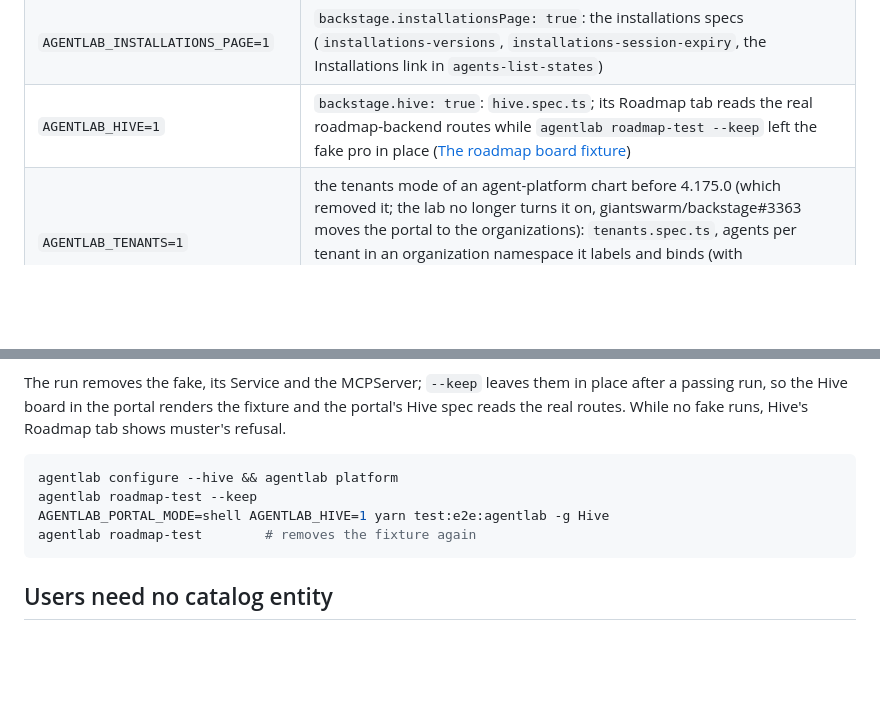
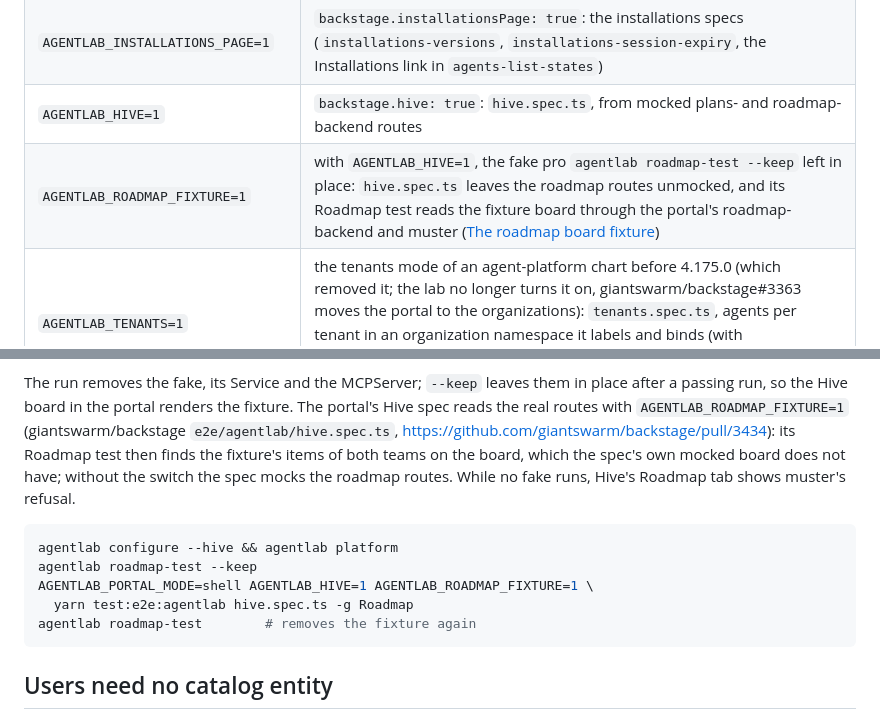
Before and after one commit to giantswarm/agentlab, a Markdown page: docs/backstage.md, 2 parts joined by grey strips. GitHub-like rendering; blank space fills up the shorter version.

Commit message:
docs(backstage): the Hive spec's real-route switch for the pro fixture

````diff
--- a/docs/backstage.md
+++ b/docs/backstage.md
@@ -99,7 +99,8 @@ skips with the reason, and a skipped spec is unproven.
 | `AGENTLAB_KUBECONFIG=<lab>/state/kubeconfig` | any lab: the specs that read or stage objects with kubectl |
 | `AGENTLAB_BACKSTAGE_URL`, `AGENTLAB_CLUSTER` | a lab other than the default edge on `:443` |
 | `AGENTLAB_INSTALLATIONS_PAGE=1` | `backstage.installationsPage: true`: the installations specs (`installations-versions`, `installations-session-expiry`, the Installations link in `agents-list-states`) |
-| `AGENTLAB_HIVE=1` | `backstage.hive: true`: `hive.spec.ts`; its Roadmap tab reads the real roadmap-backend routes while `agentlab roadmap-test --keep` left the fake pro in place ([The roadmap board fixture](#the-roadmap-board-fixture)) |
+| `AGENTLAB_HIVE=1` | `backstage.hive: true`: `hive.spec.ts`, from mocked plans- and roadmap-backend routes |
+| `AGENTLAB_ROADMAP_FIXTURE=1` | with `AGENTLAB_HIVE=1`, the fake pro `agentlab roadmap-test --keep` left in place: `hive.spec.ts` leaves the roadmap routes unmocked, and its Roadmap test reads the fixture board through the portal's roadmap-backend and muster ([The roadmap board fixture](#the-roadmap-board-fixture)) |
 | `AGENTLAB_TENANTS=1` | the tenants mode of an agent-platform chart before 4.175.0 (which removed it; the lab no longer turns it on, giantswarm/backstage#3363 moves the portal to the organizations): `tenants.spec.ts`, agents per tenant in an organization namespace it labels and binds (with `AGENTLAB_KUBECONFIG`; run it first or alone, its empty state needs a platform tenant with no agent) |
 
 The agent-platform chart lists `page:gs/installations` in
@@ -154,13 +155,18 @@ a per-person server) and proves the chain:
 
 The run removes the fake, its Service and the MCPServer; `--keep` leaves them
 in place after a passing run, so the Hive board in the portal renders the
-fixture and the portal's Hive spec reads the real routes. While no fake runs,
-Hive's Roadmap tab shows muster's refusal.
+fixture. The portal's Hive spec reads the real routes with
+`AGENTLAB_ROADMAP_FIXTURE=1` (giantswarm/backstage `e2e/agentlab/hive.spec.ts`,
+https://github.com/giantswarm/backstage/pull/3434): its Roadmap test then
+finds the fixture's items of both teams on the board, which the spec's own
+mocked board does not have; without the switch the spec mocks the roadmap
+routes. While no fake runs, Hive's Roadmap tab shows muster's refusal.
 
 ```bash
 agentlab configure --hive && agentlab platform
 agentlab roadmap-test --keep
-AGENTLAB_PORTAL_MODE=shell AGENTLAB_HIVE=1 yarn test:e2e:agentlab -g Hive
+AGENTLAB_PORTAL_MODE=shell AGENTLAB_HIVE=1 AGENTLAB_ROADMAP_FIXTURE=1 \
+  yarn test:e2e:agentlab hive.spec.ts -g Roadmap
 agentlab roadmap-test        # removes the fixture again
 ```
 
````
Also changed, not shown: docs/cli.md (+2 -2 lines).
